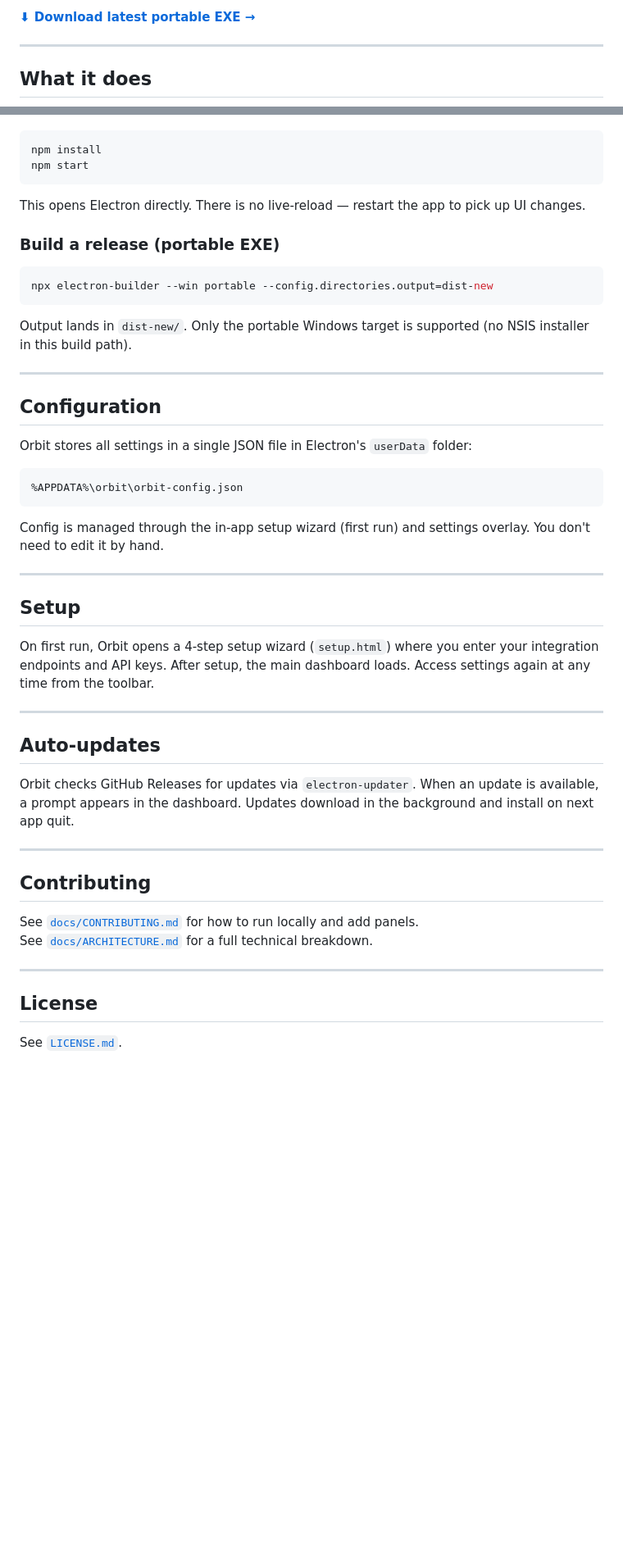
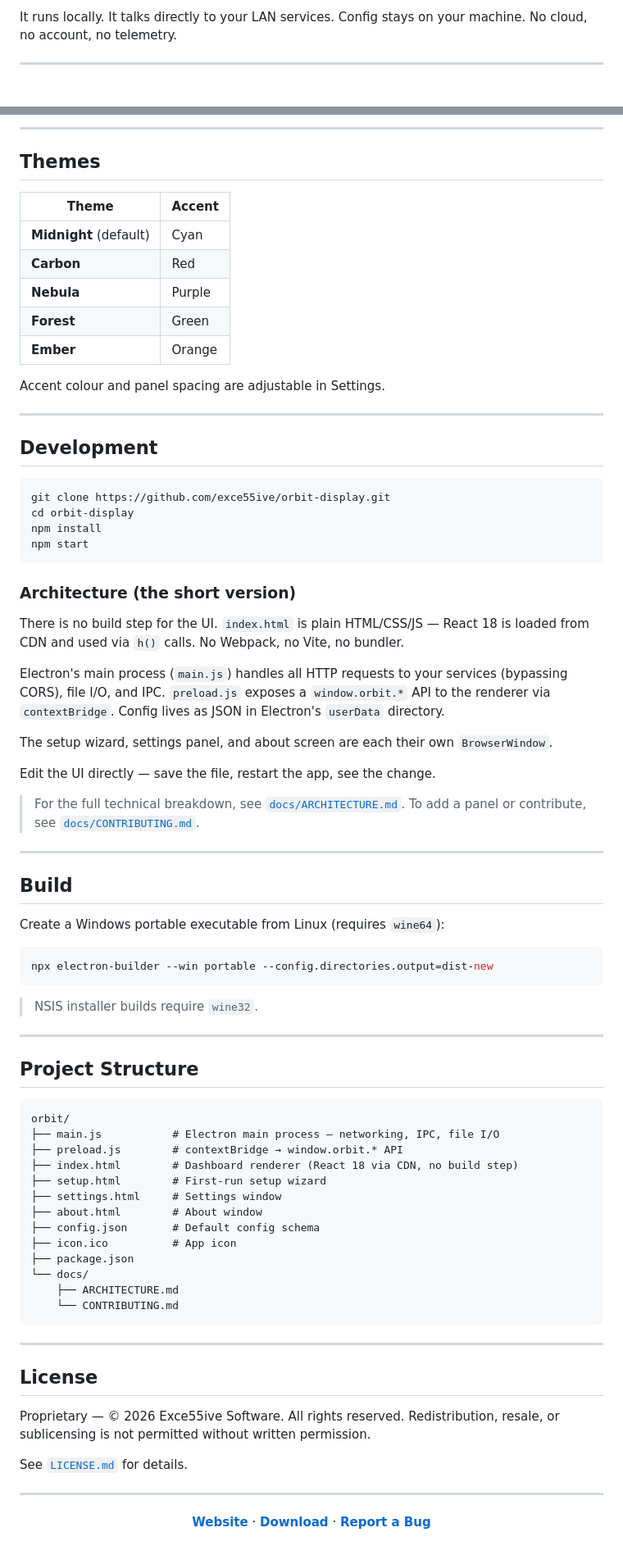
Before and after one commit to exce55ive/orbit-display, a Markdown page: README.md, 2 parts joined by grey strips. Shown at 82% size. Drawn GitHub-style; blank space fills up the shorter version.

````diff
--- a/README.md
+++ b/README.md
@@ -8,7 +17,7 @@
 
-**[⬇ Download latest portable EXE →](https://github.com/exce55ive/orbit-display/releases/latest)**
+It runs locally. It talks directly to your LAN services. Config stays on your machine. No cloud, no account, no telemetry.
 
 ---
 
-## What it does
+<div align="center">
 
@@ -52,52 +87,86 @@ Orbit displays a grid of live panels on your desktop. Each panel talks to a serv
+---
+
+## Themes
+
+| Theme | Accent |
+|---|---|
+| **Midnight** (default) | Cyan |
+| **Carbon** | Red |
+| **Nebula** | Purple |
+| **Forest** | Green |
+| **Ember** | Orange |
+
+Accent colour and panel spacing are adjustable in Settings.
+
+---
+
+## Development
 
 ```bash
+git clone https://github.com/exce55ive/orbit-display.git
+cd orbit-display
 npm install
 npm start
 ```
 
-This opens Electron directly. There is no live-reload — restart the app to pick up UI changes.
+### Architecture (the short version)
 
-### Build a release (portable EXE)
+There is no build step for the UI. `index.html` is plain HTML/CSS/JS — React 18 is loaded from CDN and used via `h()` calls. No Webpack, no Vite, no bundler.
+
+Electron's main process (`main.js`) handles all HTTP requests to your services (bypassing CORS), file I/O, and IPC. `preload.js` exposes a `window.orbit.*` API to the renderer via `contextBridge`. Config lives as JSON in Electron's `userData` directory.
+
+The setup wizard, settings panel, and about screen are each their own `BrowserWindow`.
+
+Edit the UI directly — save the file, restart the app, see the change.
+
+> For the full technical breakdown, see [`docs/ARCHITECTURE.md`](docs/ARCHITECTURE.md).
+> To add a panel or contribute, see [`docs/CONTRIBUTING.md`](docs/CONTRIBUTING.md).
+
+---
+
+## Build
+
+Create a Windows portable executable from Linux (requires `wine64`):
 
 ```bash
 npx electron-builder --win portable --config.directories.output=dist-new
 ```
 
-Output lands in `dist-new/`. Only the portable Windows target is supported (no NSIS installer in this build path).
+> NSIS installer builds require `wine32`.
 
 ---
 
-## Configuration
-
-Orbit stores all settings in a single JSON file in Electron's `userData` folder:
+## Project Structure
 
 ```
-%APPDATA%\orbit\orbit-config.json
+orbit/
+├── main.js           # Electron main process — networking, IPC, file I/O
+├── preload.js        # contextBridge → window.orbit.* API
+├── index.html        # Dashboard renderer (React 18 via CDN, no build step)
+├── setup.html        # First‑run setup wizard
+├── settings.html     # Settings window
+├── about.html        # About window
+├── config.json       # Default config schema
+├── icon.ico          # App icon
+├── package.json
+└── docs/
+    ├── ARCHITECTURE.md
+    └── CONTRIBUTING.md
 ```
-
-Config is managed through the in-app setup wizard (first run) and settings overlay. You don't need to edit it by hand.
-
----
-
-## Setup
-
-On first run, Orbit opens a 4-step setup wizard (`setup.html`) where you enter your integration endpoints and API keys. After setup, the main dashboard loads. Access settings again at any time from the toolbar.
-
----
-
-## Auto-updates
-
-Orbit checks GitHub Releases for updates via `electron-updater`. When an update is available, a prompt appears in the dashboard. Updates download in the background and install on next app quit.
-
----
-
-## Contributing
-
-See [`docs/CONTRIBUTING.md`](docs/CONTRIBUTING.md) for how to run locally and add panels.
-See [`docs/ARCHITECTURE.md`](docs/ARCHITECTURE.md) for a full technical breakdown.
 
 ---
 
 ## License
 
-See [`LICENSE.md`](LICENSE.md).
+Proprietary — © 2026 Exce55ive Software. All rights reserved.
+Redistribution, resale, or sublicensing is not permitted without written permission.
+
+See [`LICENSE.md`](LICENSE.md) for details.
+
+---
+
+<div align="center">
+
+**[Website](https://orbit.exce55ive.xyz)** · **[Download](https://github.com/exce55ive/orbit-display/releases/latest)** · **[Report a Bug](https://github.com/exce55ive/orbit-display/issues)**
+
+</div>
````
Also changed, not shown: other parts of README.md (+68 -33 lines).
